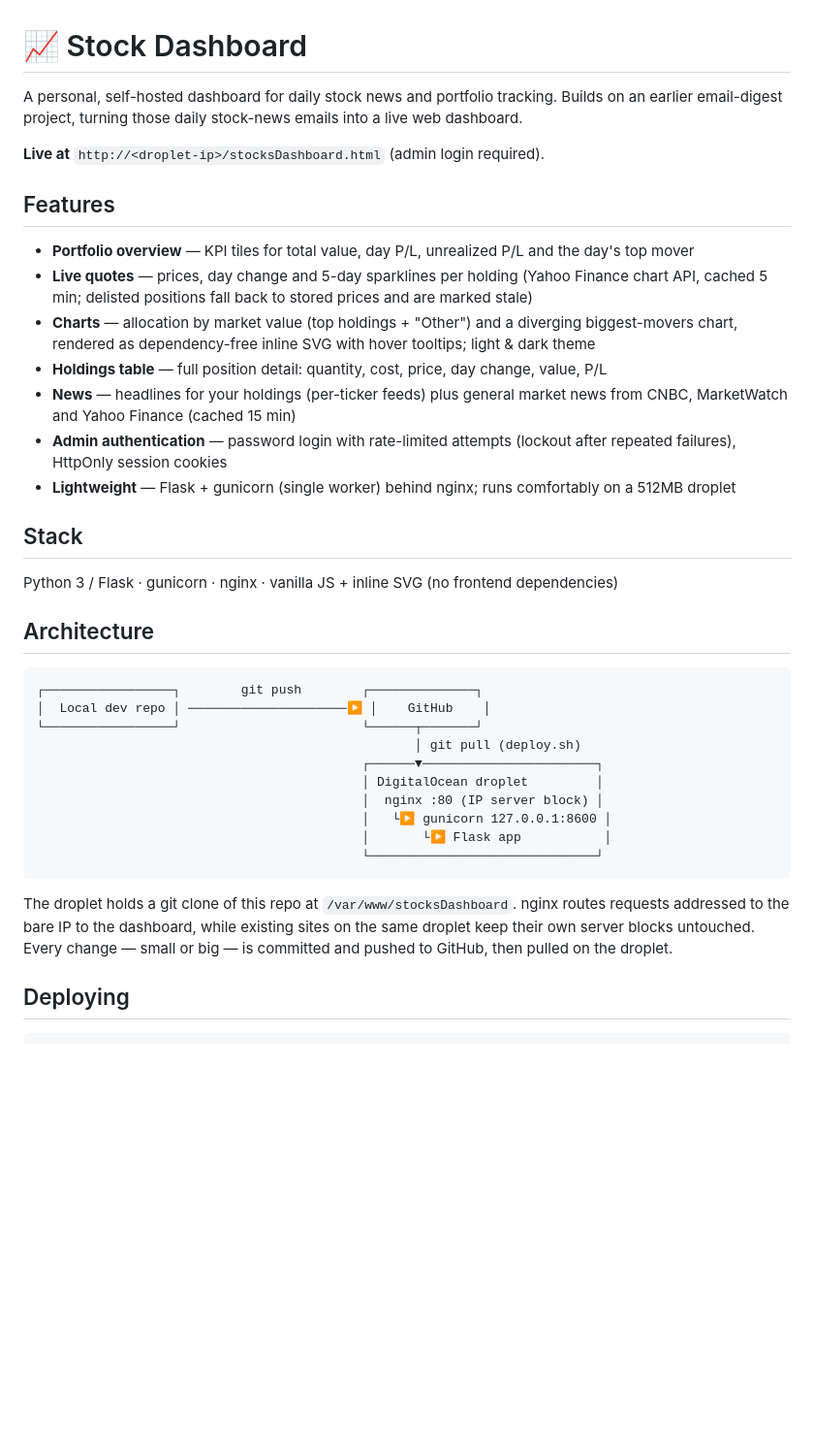
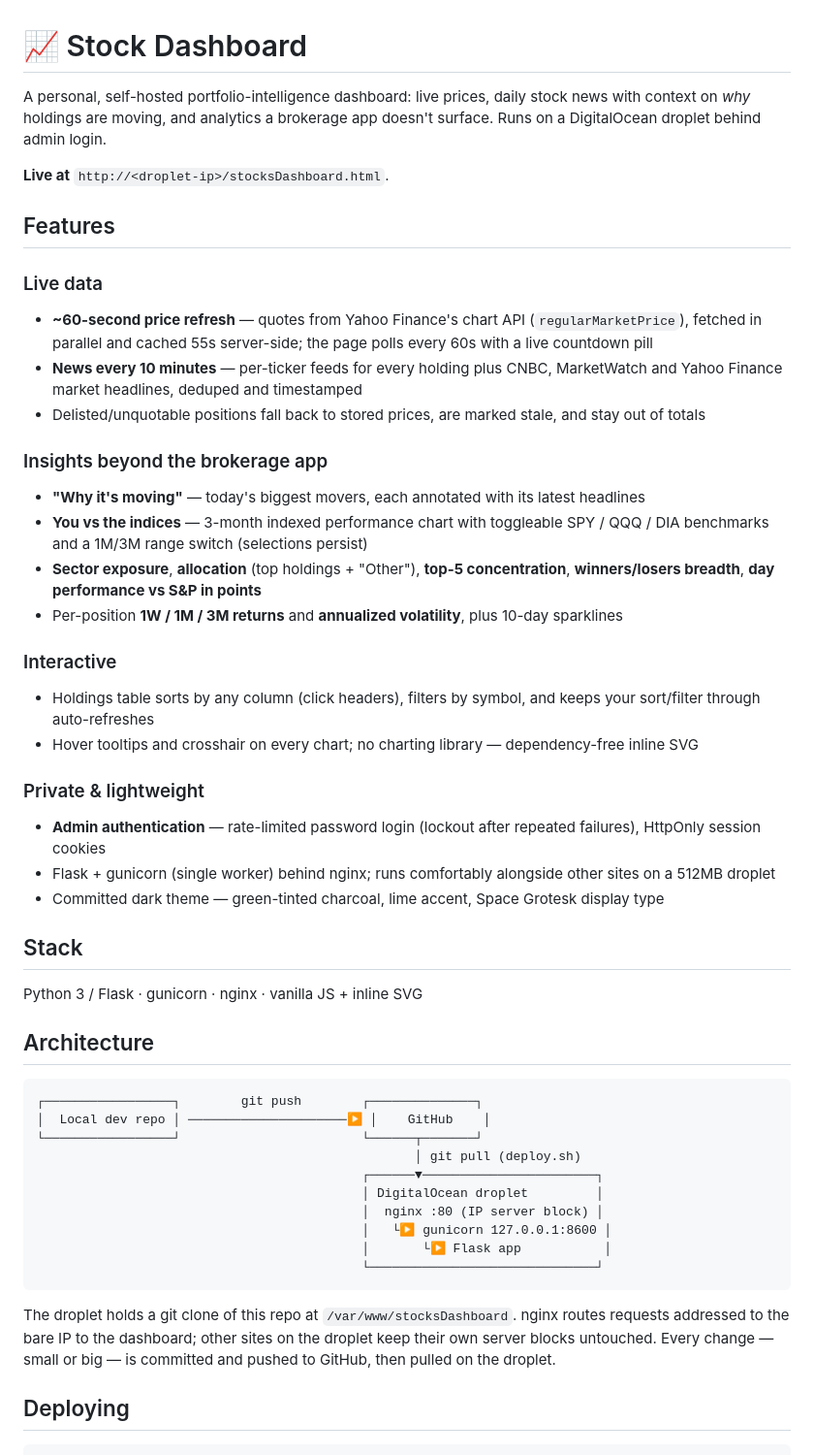
Before and after one commit to ak4728/stockDashboard, a Markdown page: README.md, the part around one of its changes. Shown at 97% size. Rendered like a GitHub page; blank space fills up the shorter version.

Commit message:
README: document v2 features — live prices, insights, interactivity
Co-Authored-By: Claude Fable 5 <noreply@anthropic.com>

````diff
--- a/README.md
+++ b/README.md
@@ -1,22 +1,34 @@
 # 📈 Stock Dashboard
 
-A personal, self-hosted dashboard for daily stock news and portfolio tracking. Builds on an earlier email-digest project, turning those daily stock-news emails into a live web dashboard.
+A personal, self-hosted portfolio-intelligence dashboard: live prices, daily stock news with context on *why* holdings are moving, and analytics a brokerage app doesn't surface. Runs on a DigitalOcean droplet behind admin login.
 
-**Live at** `http://<droplet-ip>/stocksDashboard.html` (admin login required).
+**Live at** `http://<droplet-ip>/stocksDashboard.html`.
 
 ## Features
 
-- **Portfolio overview** — KPI tiles for total value, day P/L, unrealized P/L and the day's top mover
-- **Live quotes** — prices, day change and 5-day sparklines per holding (Yahoo Finance chart API, cached 5 min; delisted positions fall back to stored prices and are marked stale)
-- **Charts** — allocation by market value (top holdings + "Other") and a diverging biggest-movers chart, rendered as dependency-free inline SVG with hover tooltips; light & dark theme
-- **Holdings table** — full position detail: quantity, cost, price, day change, value, P/L
-- **News** — headlines for your holdings (per-ticker feeds) plus general market news from CNBC, MarketWatch and Yahoo Finance (cached 15 min)
-- **Admin authentication** — password login with rate-limited attempts (lockout after repeated failures), HttpOnly session cookies
-- **Lightweight** — Flask + gunicorn (single worker) behind nginx; runs comfortably on a 512MB droplet
+### Live data
+- **~60-second price refresh** — quotes from Yahoo Finance's chart API (`regularMarketPrice`), fetched in parallel and cached 55s server-side; the page polls every 60s with a live countdown pill
+- **News every 10 minutes** — per-ticker feeds for every holding plus CNBC, MarketWatch and Yahoo Finance market headlines, deduped and timestamped
+- Delisted/unquotable positions fall back to stored prices, are marked stale, and stay out of totals
+
+### Insights beyond the brokerage app
+- **"Why it's moving"** — today's biggest movers, each annotated with its latest headlines
+- **You vs the indices** — 3-month indexed performance chart with toggleable SPY / QQQ / DIA benchmarks and a 1M/3M range switch (selections persist)
+- **Sector exposure**, **allocation** (top holdings + "Other"), **top-5 concentration**, **winners/losers breadth**, **day performance vs S&P in points**
+- Per-position **1W / 1M / 3M returns** and **annualized volatility**, plus 10-day sparklines
+
+### Interactive
+- Holdings table sorts by any column (click headers), filters by symbol, and keeps your sort/filter through auto-refreshes
+- Hover tooltips and crosshair on every chart; no charting library — dependency-free inline SVG
+
+### Private & lightweight
+- **Admin authentication** — rate-limited password login (lockout after repeated failures), HttpOnly session cookies
+- Flask + gunicorn (single worker) behind nginx; runs comfortably alongside other sites on a 512MB droplet
+- Committed dark theme — green-tinted charcoal, lime accent, Space Grotesk display type
 
 ## Stack
 
-Python 3 / Flask · gunicorn · nginx · vanilla JS + inline SVG (no frontend dependencies)
+Python 3 / Flask · gunicorn · nginx · vanilla JS + inline SVG
 
 ## Architecture
 
@@ -33,7 +45,7 @@ Python 3 / Flask · gunicorn · nginx · vanilla JS + inline SVG (no frontend de
                                            └──────────────────────────────┘
 ```
 
-The droplet holds a git clone of this repo at `/var/www/stocksDashboard`. nginx routes requests addressed to the bare IP to the dashboard, while existing sites on the same droplet keep their own server blocks untouched. Every change — small or big — is committed and pushed to GitHub, then pulled on the droplet.
+The droplet holds a git clone of this repo at `/var/www/stocksDashboard`. nginx routes requests addressed to the bare IP to the dashboard; other sites on the droplet keep their own server blocks untouched. Every change — small or big — is committed and pushed to GitHub, then pulled on the droplet.
 
 ## Deploying
 
````
Also changed, not shown: other parts of README.md (+16 -10 lines).
